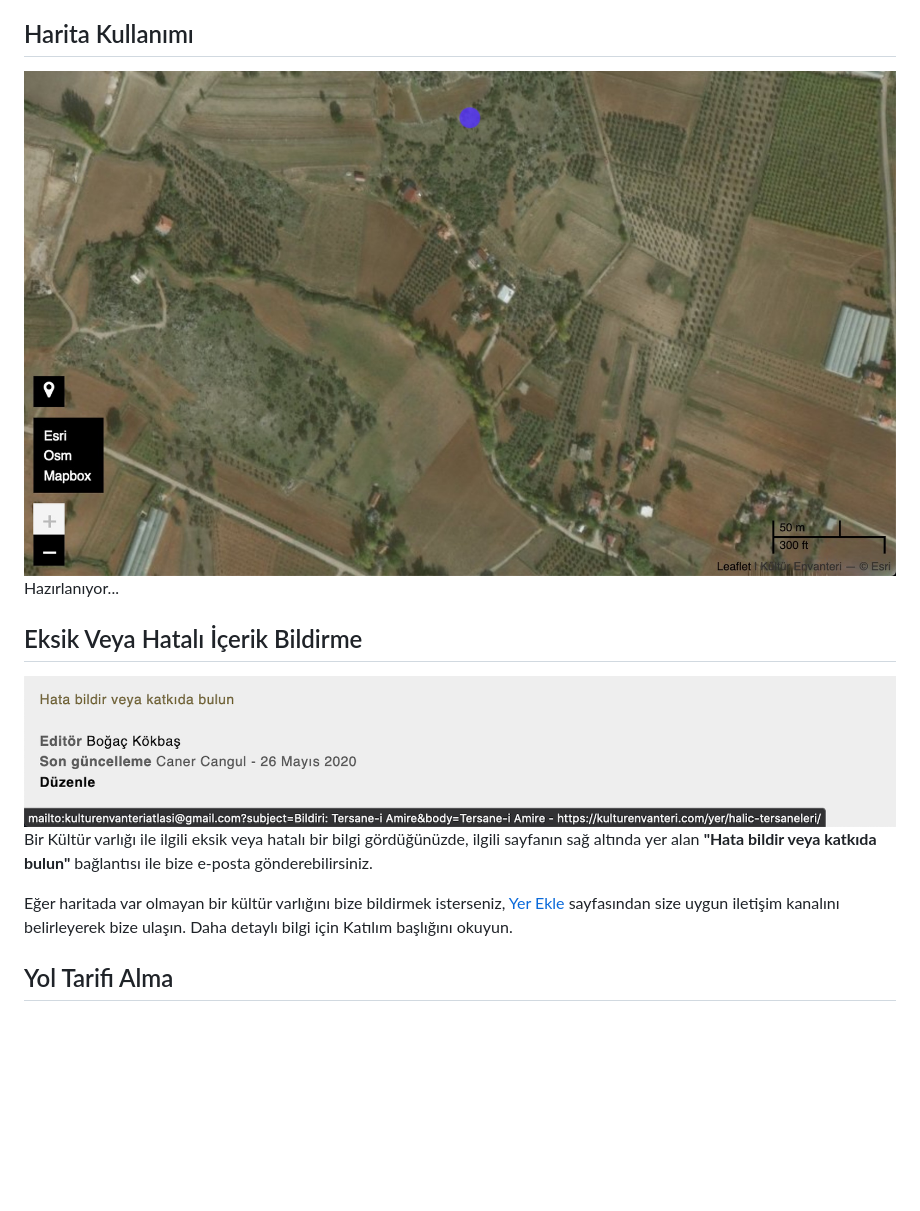
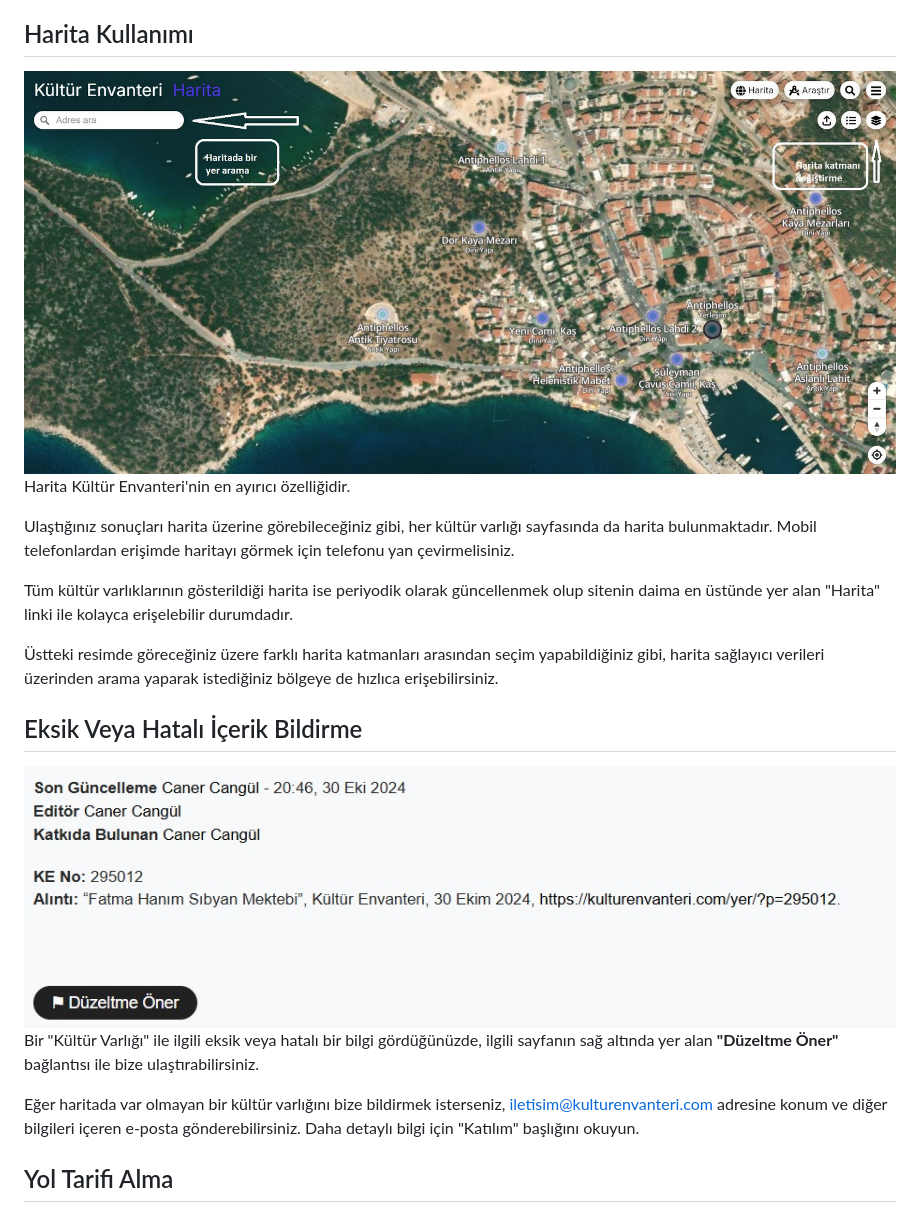
Before and after one commit to kulturenvanteri/rehber, a Markdown page: README.md, the part around the change. GitHub-like rendering; blank space fills up the shorter version.

```diff
--- a/README.md
+++ b/README.md
@@ -22,17 +22,23 @@ Kültür Envanteri'nde arama sonuçlarına daraltmak için filtreleme yöntemini
 
 ## Harita Kullanımı
 
-<img src="img/ke_harita.jpg" height="auto" width="100%" >
+<img src="img/Kultur_Envanteri_Harita.jpg" height="auto" width="100%" >
 
-Hazırlanıyor...
+Harita Kültür Envanteri'nin en ayırıcı özelliğidir.
+
+Ulaştığınız sonuçları harita üzerine görebileceğiniz gibi, her kültür varlığı sayfasında da harita bulunmaktadır. Mobil telefonlardan erişimde haritayı görmek için telefonu yan çevirmelisiniz.
+
+Tüm kültür varlıklarının gösterildiği harita ise periyodik olarak güncellenmek olup sitenin daima en üstünde yer alan "Harita" linki ile kolayca erişelebilir durumdadır.
+
+Üstteki resimde göreceğiniz üzere farklı harita katmanları arasından seçim yapabildiğiniz gibi, harita sağlayıcı verileri üzerinden arama yaparak istediğiniz bölgeye de hızlıca erişebilirsiniz.
 
 ## Eksik Veya Hatalı İçerik Bildirme
 
-<img src="img/ke_bildir.png" height="auto" width="100%" >
+<img src="img/Kultur_Envanteri_Bildir.jpg" height="auto" width="100%" >
 
-Bir Kültür varlığı ile ilgili eksik veya hatalı bir bilgi gördüğünüzde, ilgili sayfanın sağ altında yer alan **"Hata bildir veya katkıda bulun"** bağlantısı ile bize e-posta gönderebilirsiniz.
+Bir "Kültür Varlığı" ile ilgili eksik veya hatalı bir bilgi gördüğünüzde, ilgili sayfanın sağ altında yer alan **"Düzeltme Öner"** bağlantısı ile bize ulaştırabilirsiniz.
 
-Eğer haritada var olmayan bir kültür varlığını bize bildirmek isterseniz, [Yer Ekle](https://kulturenvanteri.com/ekle) sayfasından size uygun iletişim kanalını belirleyerek bize ulaşın. Daha detaylı bilgi için Katılım başlığını okuyun.
+Eğer haritada var olmayan bir kültür varlığını bize bildirmek isterseniz, [iletisim@kulturenvanteri.com](mailto:iletisim@kulturenvanteri.com?subject=İçeriğe%20Katkı) adresine konum ve diğer bilgileri içeren e-posta gönderebilirsiniz. Daha detaylı bilgi için "Katılım" başlığını okuyun.
 
 ## Yol Tarifi Alma
 
```
